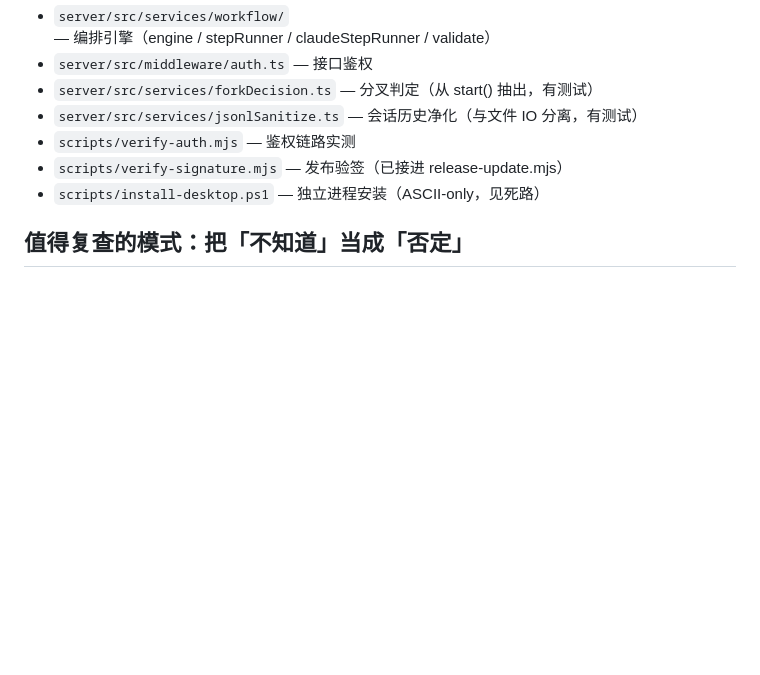
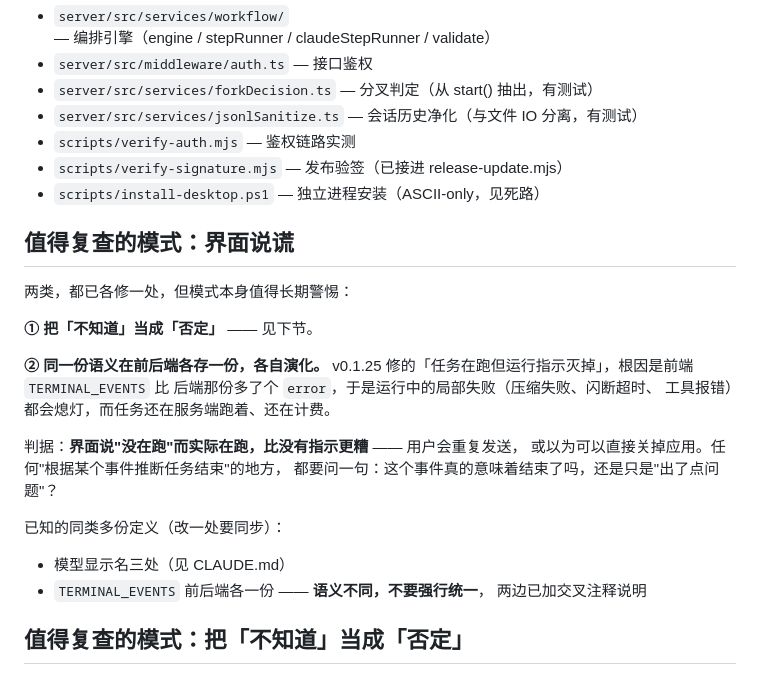
Before and after one commit to LYGOLANG/fufan-cc-flow, a Markdown page: HANDOFF.md, the part around the change. Rendered like a GitHub page; blank space fills up the shorter version.

Commit message:
docs: HANDOFF 记下「界面说谎」这一类模式
两个实例已各修一处,但模式本身值得长期警惕:把"不知道"当成"否定"、
同一份语义在前后端各存一份各自演化。

判据写成一句话:界面说"没在跑"而实际在跑,比没有指示更糟——用户会重复
发送,或以为可以直接关掉应用。

Co-Authored-By: Claude Opus 5 (1M context) <noreply@anthropic.com>

```diff
--- a/HANDOFF.md
+++ b/HANDOFF.md
@@ -123,6 +123,26 @@ code-reviewer 通过，应由用户明确选择开启。
 - `scripts/verify-signature.mjs` — 发布验签（已接进 release-update.mjs）
 - `scripts/install-desktop.ps1` — 独立进程安装（ASCII-only，见死路）
 
+## 值得复查的模式：界面说谎
+
+两类，都已各修一处，但模式本身值得长期警惕：
+
+**① 把「不知道」当成「否定」** —— 见下节。
+
+**② 同一份语义在前后端各存一份，各自演化。**
+v0.1.25 修的「任务在跑但运行指示灭掉」，根因是前端 `TERMINAL_EVENTS` 比
+后端那份多了个 `error`，于是运行中的局部失败（压缩失败、闪断超时、
+工具报错）都会熄灯，而任务还在服务端跑着、还在计费。
+
+判据：**界面说"没在跑"而实际在跑，比没有指示更糟** —— 用户会重复发送，
+或以为可以直接关掉应用。任何"根据某个事件推断任务结束"的地方，
+都要问一句：这个事件真的意味着结束了吗，还是只是"出了点问题"？
+
+已知的同类多份定义（改一处要同步）：
+- 模型显示名三处（见 CLAUDE.md）
+- `TERMINAL_EVENTS` 前后端各一份 —— **语义不同，不要强行统一**，
+  两边已加交叉注释说明
+
 ## 值得复查的模式：把「不知道」当成「否定」
 
 v0.1.25 修的那个「每次启动误报未安装 CLI」，根因是探测失败的 catch 里写死
```
